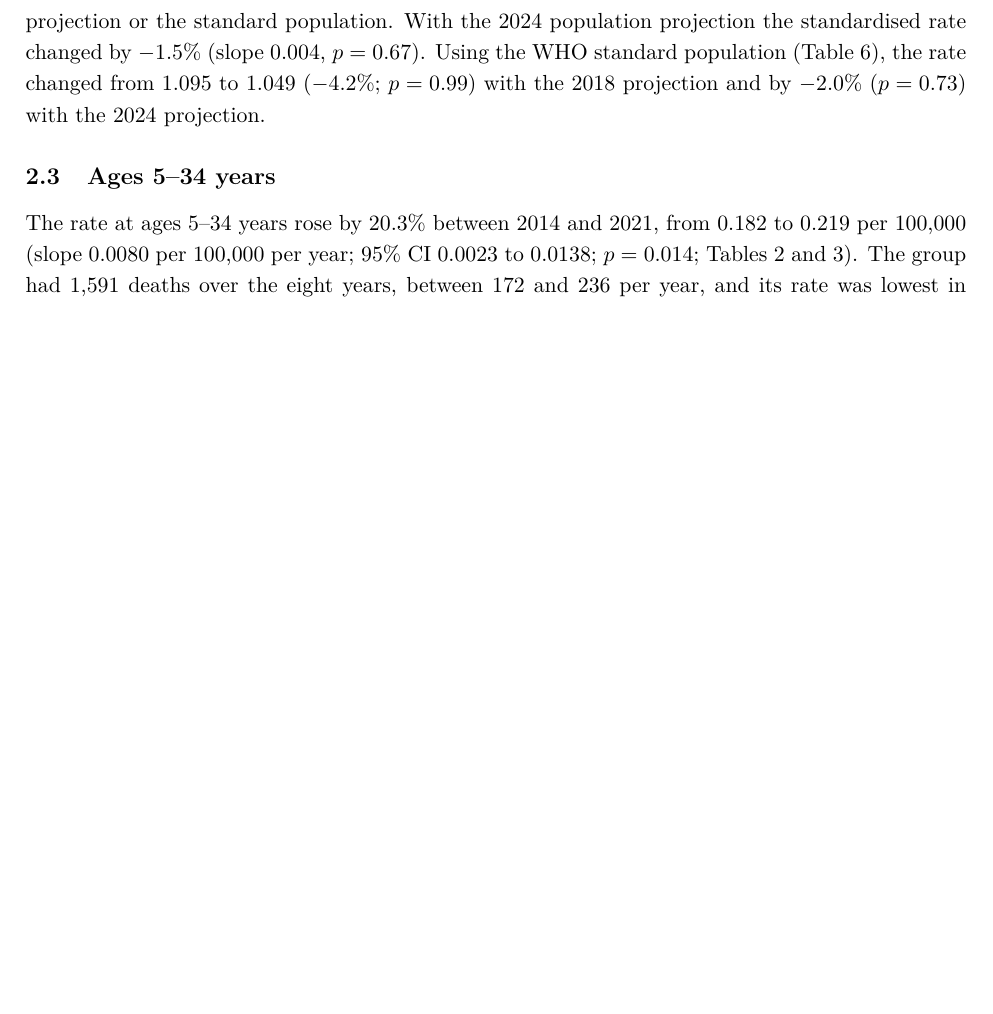
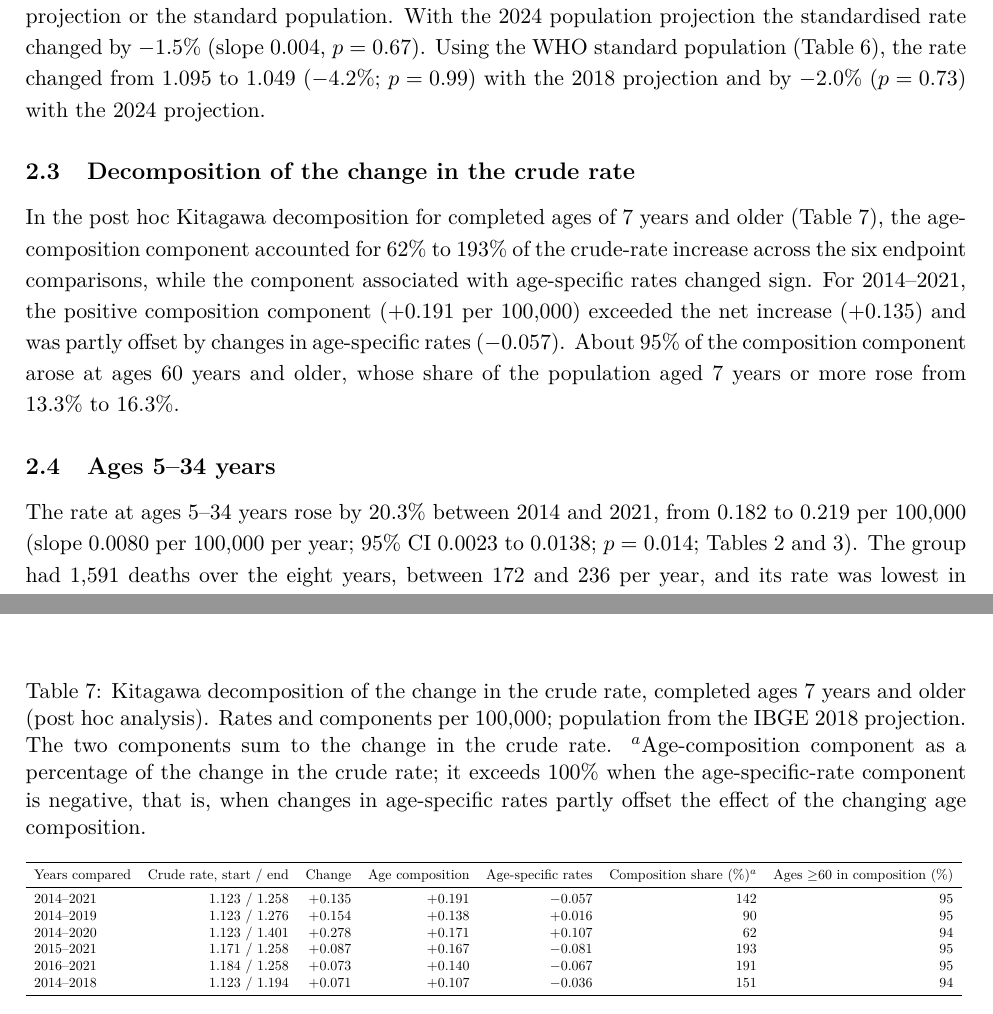
Before and after one commit to EduIntellect/asthma-mortality-brazil-reanalysis, a LaTeX document (reanalysis/manuscript/methods_results.tex, which reads reanalysis/manuscript/tables/tab_kitagawa.tex): part of page 5 of 9 before the commit and two parts of pages 5 and 8 of 10 after it, the two joined at a grey line, cut so that both start at the same text, the shorter picture padded with empty space. Compiled offline with pdfLaTeX.

Commit message:
Integrate validated age-aligned figure and Kitagawa table
* Add age-aligned article Figure 1 (B&W JPEG) and Kitagawa table

- 09_manuscript_assets.R: replace hard-coded /home/user path with a
  script-relative root so the generator runs from any checkout.
- New crude-rate series for completed ages >= 7 (data/crude_rate_ge7_series.csv),
  same 18,544 deaths and IBGE 2018 population as the age-standardised rate;
  checked against the 2014 standard rate and the Kitagawa 2014-2021 endpoint.
- Article Figure 1 (fig1_relative_change_ge7.pdf/.jpg): crude >= 7 (+12.0%),
  age-standardised (-4.0%) and ages 5-34 (+20.3%); black and white, lines and
  markers distinguish series, JPEG at 300 dpi as required by RRCP.
- tab_kitagawa.tex generated from kitagawa_endpoint_sensitivity.csv.
- Letter figure (fig1_relative_change.*) and the six existing tables are unchanged.

Co-Authored-By: Claude Opus 5.5 <noreply@anthropic.com>
Claude-Session: https://claude.ai/code/session_01Jjc2YuT424wLt15p5tkiYG

* Wire Figure 1 (ages >= 7) and Kitagawa table into the manuscript; document asset order

- README: run_pipeline.R does not build manuscript assets; document the order
  10_kitagawa_endpoints.R -> 09_manuscript_assets.R and what 09 writes and checks.
- methods_results.tex:
  - Methods: one sentence describing the post hoc symmetric Kitagawa
    decomposition (completed ages >= 7, IBGE 2018, six endpoint pairs).
  - Results: crude vs age-standardised comparison now over the same deaths and
    population (+12.0% vs -4.0%); the 12.5% / 11.9% reproduction series are kept
    and labelled as using the continuous age threshold.
  - Results: new Kitagawa subsection (62%-193% composition share; 2014-2021
    +0.191 composition, -0.057 age-specific rates; ~95% from ages >= 60).
  - New Kitagawa table with caption above the table and note (a) explaining why
    the composition share can exceed 100%.
  - Figure 1 now uses fig1_relative_change_ge7.pdf with a B&W caption.
- Rebuilt methods_results.pdf (pdflatex, no undefined references).
No analysis, model or numerical output changed.

Co-Authored-By: Claude Opus 5.5 <noreply@anthropic.com>
Claude-Session: https://claude.ai/code/session_01Jjc2YuT424wLt15p5tkiYG

---------

Co-authored-by: Claude <noreply@anthropic.com>

```diff
--- a/reanalysis/manuscript/methods_results.tex
+++ b/reanalysis/manuscript/methods_results.tex
@@ -83,6 +85,10 @@ In post hoc count models, the age-adjusted national trend ranged from 0 to about
 For comparison, the crude national series was clearly overdispersed (dispersion 5.9), so its Poisson $p$ value is not reliable. The quasi-Poisson and negative binomial models gave the same annual increase of 2.3\%, with $p=0.029$ and $p<0.001$, respectively. The two models therefore differ by a factor of about 40 in the $p$ value for the same estimate, which is why we report both.
 
 In further post hoc analyses, the reading of the primary specification did not change with the projection or the standard population. With the 2024 population projection the standardised rate changed by $-1.5\%$ (slope 0.004, $p=0.67$). Using the WHO standard population (Table~\ref{tab:sens}), the rate changed from 1.095 to 1.049 ($-4.2\%$; $p=0.99$) with the 2018 projection and by $-2.0\%$ ($p=0.73$) with the 2024 projection.
+
+\subsection{Decomposition of the change in the crude rate}
+
+In the post hoc Kitagawa decomposition for completed ages of 7 years and older (Table~\ref{tab:kitagawa}), the age-composition component accounted for 62\% to 193\% of the crude-rate increase across the six endpoint comparisons, while the component associated with age-specific rates changed sign. For 2014--2021, the positive composition component (+0.191 per 100,000) exceeded the net increase (+0.135) and was partly offset by changes in age-specific rates ($-0.057$). About 95\% of the composition component arose at ages 60 years and older, whose share of the population aged 7 years or more rose from 13.3\% to 16.3\%.
 
 \subsection{Ages 5--34 years}
 
@@ -138,3 +144,9 @@ At 35--59 years the evidence was inconclusive. The rate rose from 0.719 to 0.830
 \label{tab:sens}
 \end{table}
 
+\begin{table}[ht]
+\centering\small
+\caption{Kitagawa decomposition of the change in the crude rate, completed ages 7 years and older (post hoc analysis). Rates and components per 100,000; population from the IBGE 2018 projection. The two components sum to the change in the crude rate. $^{a}$Age-composition component as a percentage of the change in the crude rate; it exceeds 100\% when the age-specific-rate component is negative, that is, when changes in age-specific rates partly offset the effect of the changing age composition.}
+\fitwidth{\input{tables/tab_kitagawa.tex}}
+\label{tab:kitagawa}
+\end{table}
--- /dev/null
+++ b/reanalysis/manuscript/tables/tab_kitagawa.tex
@@ -0,0 +1,12 @@
+\begin{tabular}{lrrrrrr}
+\toprule
+Years compared & Crude rate, start / end & Change & Age composition & Age-specific rates & Composition share (\%)$^{a}$ & Ages $\geq$60 in composition (\%) \\
+\midrule
+2014--2021 & 1.123 / 1.258 & +0.135 & +0.191 & $-$0.057 & 142 & 95 \\
+2014--2019 & 1.123 / 1.276 & +0.154 & +0.138 & +0.016 & 90 & 95 \\
+2014--2020 & 1.123 / 1.401 & +0.278 & +0.171 & +0.107 & 62 & 94 \\
+2015--2021 & 1.171 / 1.258 & +0.087 & +0.167 & $-$0.081 & 193 & 95 \\
+2016--2021 & 1.184 / 1.258 & +0.073 & +0.140 & $-$0.067 & 191 & 95 \\
+2014--2018 & 1.123 / 1.194 & +0.071 & +0.107 & $-$0.036 & 151 & 94 \\
+\bottomrule
+\end{tabular}
```
Also changed, not shown: reanalysis/data/crude_rate_ge7_series.csv (added, +9 -0 lines), README.md, reanalysis/manuscript/figures/fig1_relative_change_ge7.jpg (added), reanalysis/manuscript/figures/fig1_relative_change_ge7.pdf (added), reanalysis/manuscript/methods_results.pdf, reanalysis/manuscript/methods_results.tex (9 more changed lines), 1 other file.
